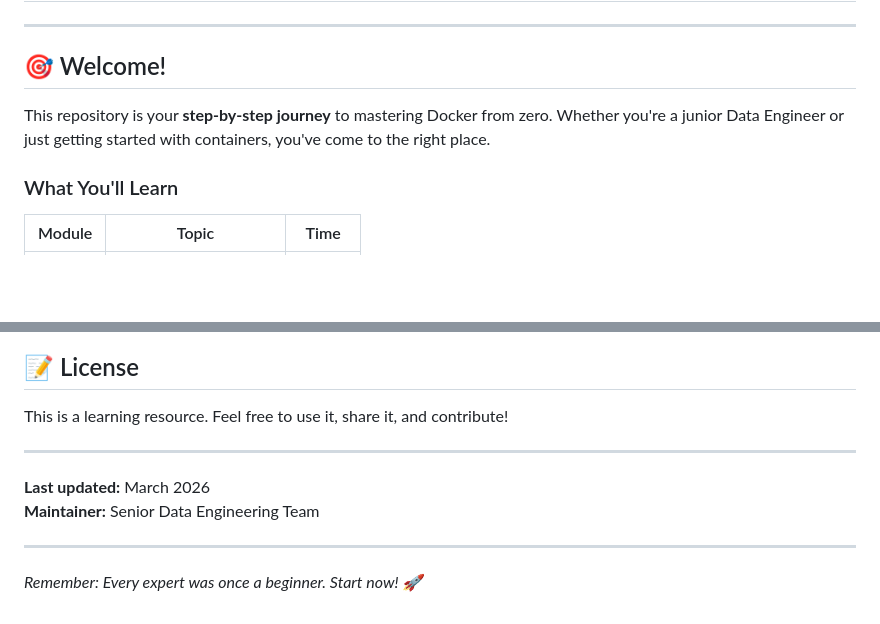
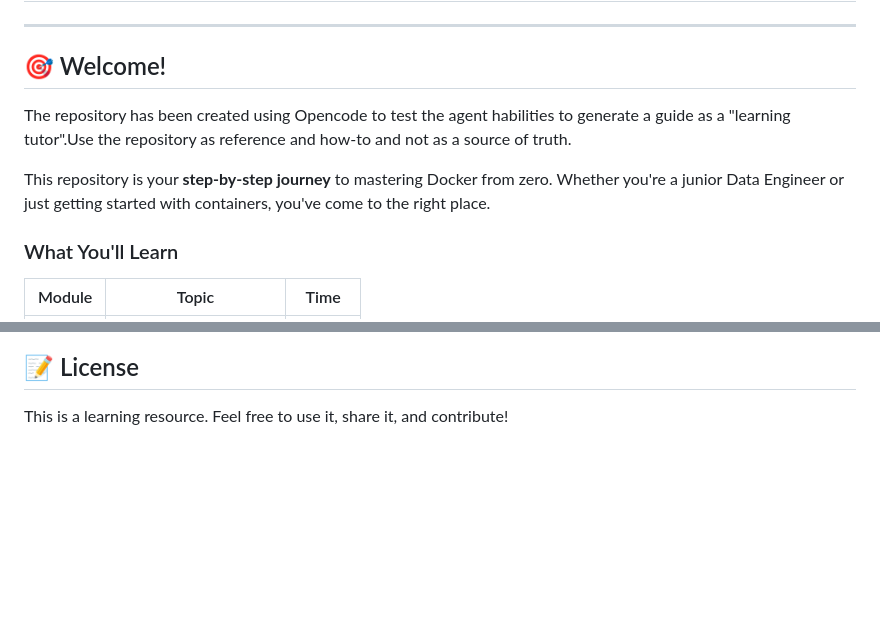
Before and after one commit to Magopla/Docker-Learning-the-Basics, a Markdown page: README.md, 2 parts joined by grey strips. GitHub-like rendering; blank space fills up the shorter version.

Commit message:
Add open code explanation in the readme.

```diff
--- a/README.md
+++ b/README.md
@@ -5,7 +5,10 @@
 
 ## 🎯 Welcome!
 
+The repository has been created using Opencode to test the agent habilities to generate a guide as a "learning tutor".Use the repository as reference and how-to and not as a source of truth.
+
 This repository is your **step-by-step journey** to mastering Docker from zero. Whether you're a junior Data Engineer or just getting started with containers, you've come to the right place.
+
 
 ### What You'll Learn
 
@@ -294,12 +297,3 @@ Each module is designed to be:
 ## 📝 License
 
 This is a learning resource. Feel free to use it, share it, and contribute!
-
----
-
-**Last updated:** March 2026
-**Maintainer:** Senior Data Engineering Team
-
----
-
-*Remember: Every expert was once a beginner. Start now! 🚀*
```
